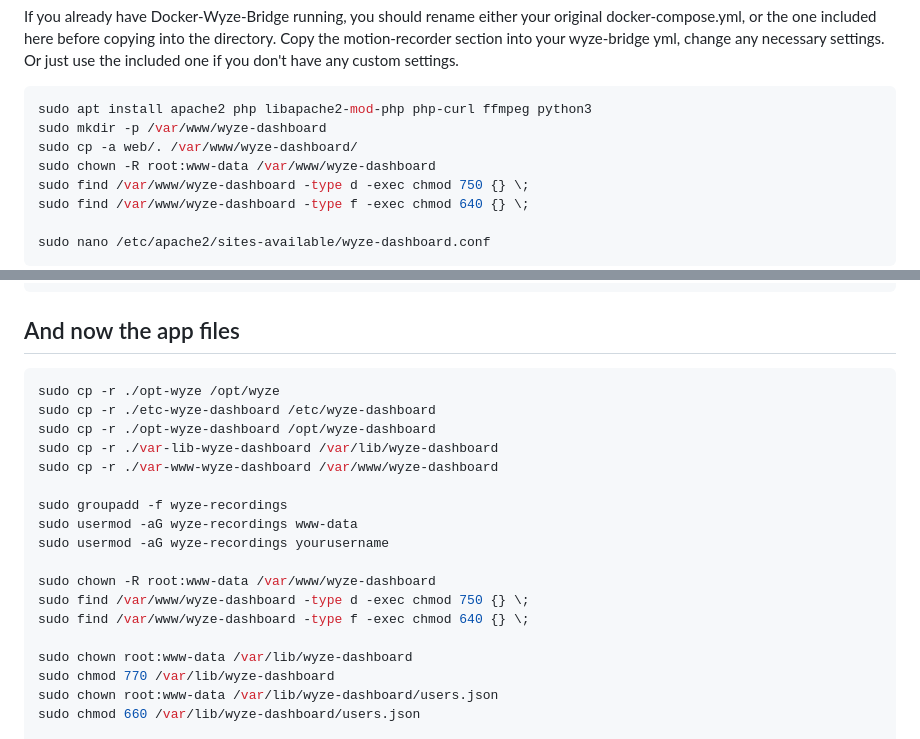
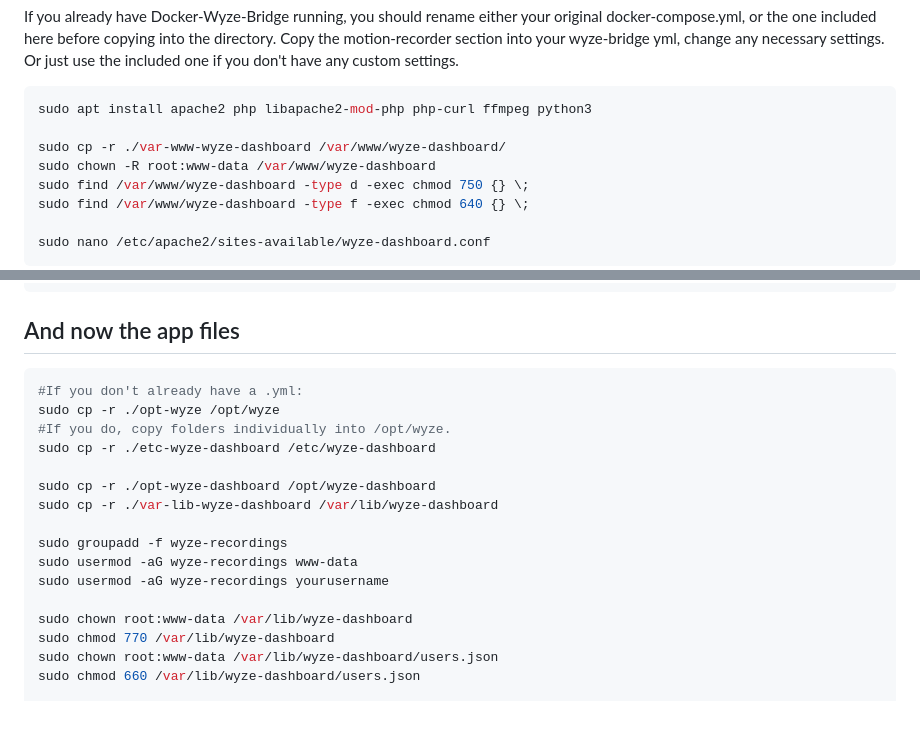
Before and after one commit to avalkon/Wyze-Bridge-Dashboard, a Markdown page: README.md, 2 parts joined by grey strips. Drawn GitHub-style; blank space fills up the shorter version.

Commit message:
Fix file copy commands and permissions in README
Updated commands for copying web files and adjusted permissions.

````diff
--- a/README.md
+++ b/README.md
@@ -86,8 +86,8 @@ any necessary settings. Or just use the included one if you don't have any custo
 
 ```bash
 sudo apt install apache2 php libapache2-mod-php php-curl ffmpeg python3
-sudo mkdir -p /var/www/wyze-dashboard
-sudo cp -a web/. /var/www/wyze-dashboard/
+
+sudo cp -r ./var-www-wyze-dashboard /var/www/wyze-dashboard/
 sudo chown -R root:www-data /var/www/wyze-dashboard
 sudo find /var/www/wyze-dashboard -type d -exec chmod 750 {} \;
 sudo find /var/www/wyze-dashboard -type f -exec chmod 640 {} \;
@@ -136,19 +136,17 @@ sudo systemctl enable --now wyze-dashboard-helper
 ## And now the app files
 
 ```bash
+#If you don't already have a .yml:
 sudo cp -r ./opt-wyze /opt/wyze
+#If you do, copy folders individually into /opt/wyze.
 sudo cp -r ./etc-wyze-dashboard /etc/wyze-dashboard
+
 sudo cp -r ./opt-wyze-dashboard /opt/wyze-dashboard
 sudo cp -r ./var-lib-wyze-dashboard /var/lib/wyze-dashboard
-sudo cp -r ./var-www-wyze-dashboard /var/www/wyze-dashboard
 
 sudo groupadd -f wyze-recordings
 sudo usermod -aG wyze-recordings www-data
 sudo usermod -aG wyze-recordings yourusername
-
-sudo chown -R root:www-data /var/www/wyze-dashboard
-sudo find /var/www/wyze-dashboard -type d -exec chmod 750 {} \;
-sudo find /var/www/wyze-dashboard -type f -exec chmod 640 {} \;
 
 sudo chown root:www-data /var/lib/wyze-dashboard
 sudo chmod 770 /var/lib/wyze-dashboard
````
